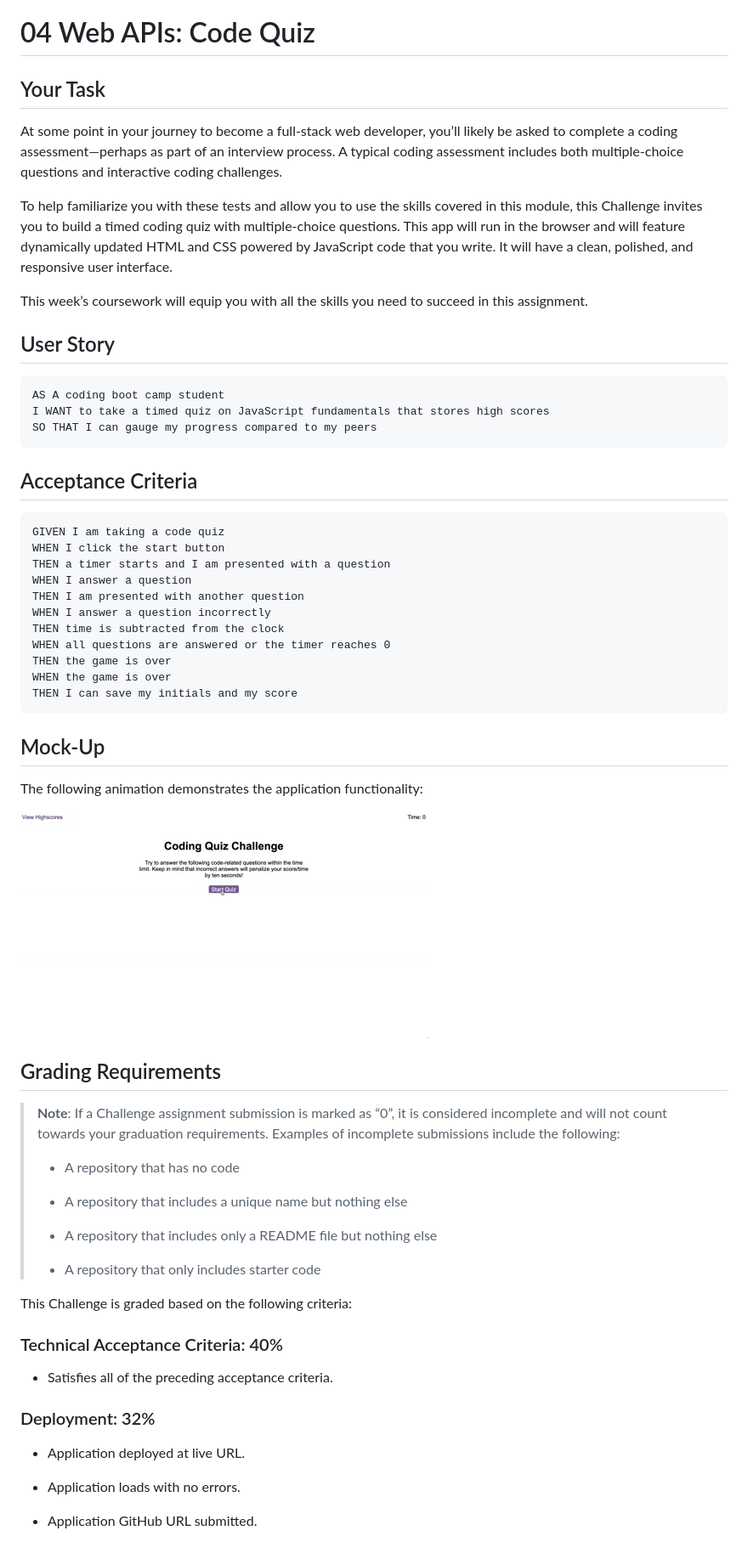
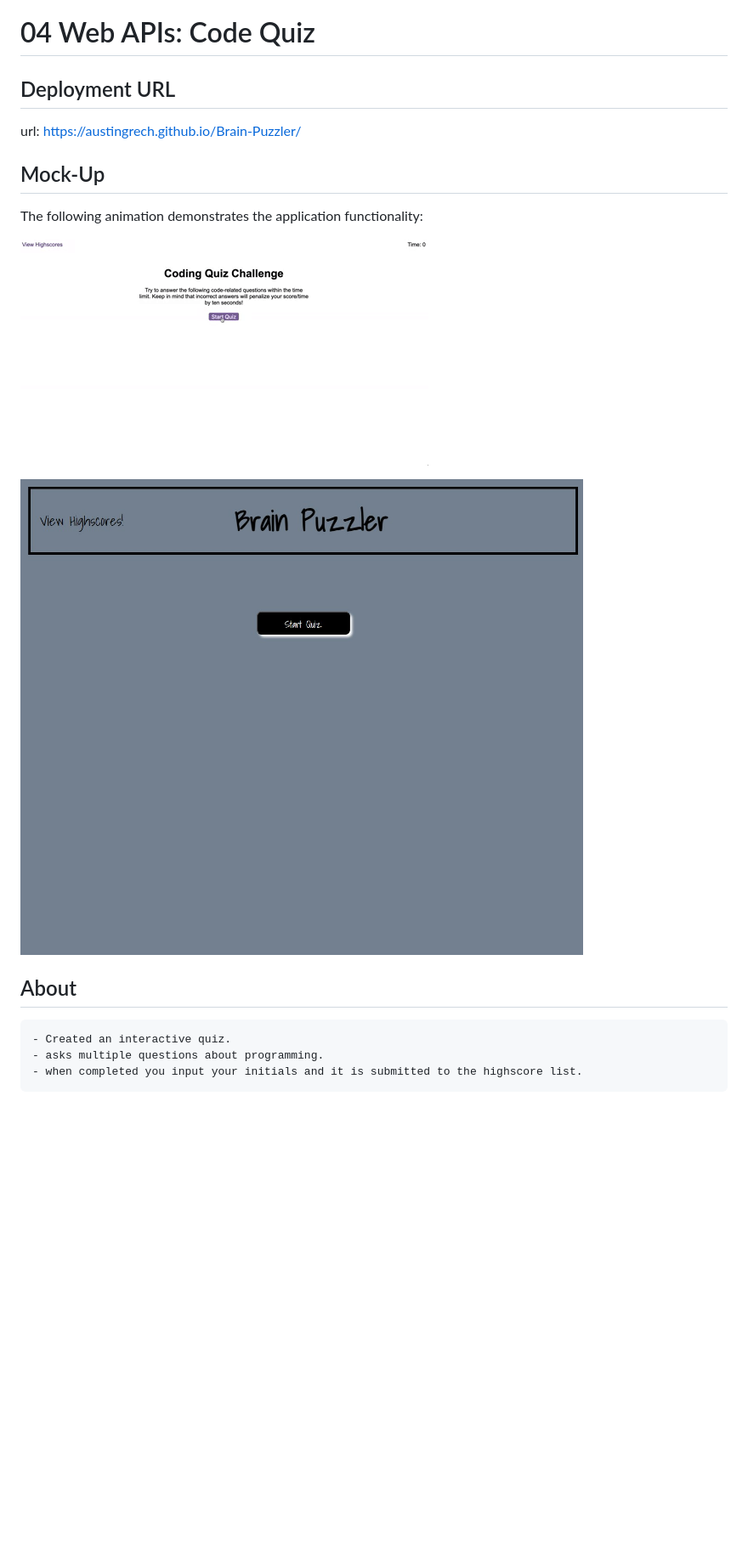
Before and after one commit to AustinGrech/Brain-Puzzler, a Markdown page: README.md, the part around the change printed below. Shown: that part at 85% size. GitHub-like rendering; pictures changed too: Assets/images/Screenshot 2023-03-25 205100.jpg (added); blank space fills up the shorter version.

````diff
--- a/README.md
+++ b/README.md
@@ -1,66 +1,21 @@
 # 04 Web APIs: Code Quiz
 
-## Your Task
+## Deployment URL
 
-At some point in your journey to become a full-stack web developer, you’ll likely be asked to complete a coding assessment&mdash;perhaps as part of an interview process. A typical coding assessment includes both multiple-choice questions and interactive coding challenges.
-
-To help familiarize you with these tests and allow you to use the skills covered in this module, this Challenge invites you to build a timed coding quiz with multiple-choice questions. This app will run in the browser and will feature dynamically updated HTML and CSS powered by JavaScript code that you write. It will have a clean, polished, and responsive user interface.
-
-This week’s coursework will equip you with all the skills you need to succeed in this assignment.
-
-## User Story
-
-```
-AS A coding boot camp student
-I WANT to take a timed quiz on JavaScript fundamentals that stores high scores
-SO THAT I can gauge my progress compared to my peers
-```
-
-## Acceptance Criteria
-
-```
-GIVEN I am taking a code quiz
-WHEN I click the start button
-THEN a timer starts and I am presented with a question
-WHEN I answer a question
-THEN I am presented with another question
-WHEN I answer a question incorrectly
-THEN time is subtracted from the clock
-WHEN all questions are answered or the timer reaches 0
-THEN the game is over
-WHEN the game is over
-THEN I can save my initials and my score
-```
+url: https://austingrech.github.io/Brain-Puzzler/
 
 ## Mock-Up
 
 The following animation demonstrates the application functionality:
 
-![A user clicks through an interactive coding quiz, then enters initials to save the high score before resetting and starting over.](./Assets/04-web-apis-homework-demo.gif)
 
-## Grading Requirements
+![A user clicks through an interactive coding quiz, then enters initials to save the high score before resetting and starting over.](Assets/images/04-web-apis-homework-demo.gif)
 
-> **Note**: If a Challenge assignment submission is marked as “0”, it is considered incomplete and will not count towards your graduation requirements. Examples of incomplete submissions include the following:
->
-> * A repository that has no code
->
-> * A repository that includes a unique name but nothing else
->
-> * A repository that includes only a README file but nothing else
->
-> * A repository that only includes starter code
+![An initial representation of my website ](Assets/images/Screenshot%202023-03-25%20205100.jpg)
+## About
+```
+- Created an interactive quiz.
+- asks multiple questions about programming.
+- when completed you input your initials and it is submitted to the highscore list.
+```
 
-This Challenge is graded based on the following criteria:
-
-### Technical Acceptance Criteria: 40%
-
-* Satisfies all of the preceding acceptance criteria.
-
-### Deployment: 32%
-
-* Application deployed at live URL.
-
-* Application loads with no errors.
-
-* Application GitHub URL submitted.
-
````
Also changed, not shown: other parts of README.md (+6 -33 lines), Assets/images/04-web-apis-homework-demo.gif (renamed from Assets/04-web-apis-homework-demo.gif).
